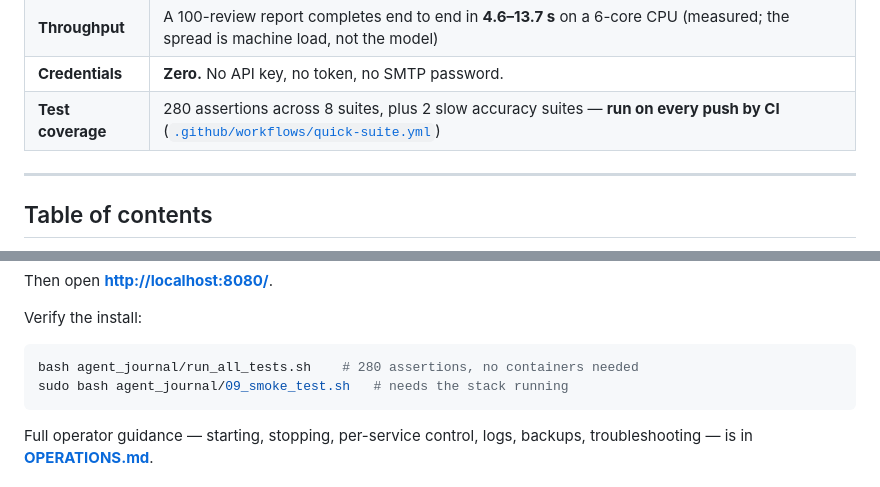
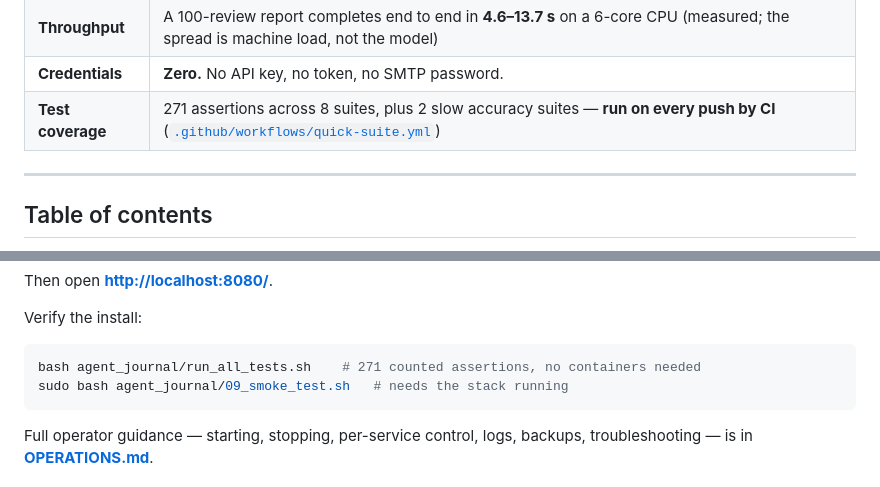
Before and after one commit to jjjardev/pulso_n8n, a Markdown page: README.md, 2 parts joined by grey strips. GitHub-like rendering.

````diff
--- a/README.md
+++ b/README.md
@@ -13,7 +13,7 @@ No external AI service, no API keys, no per-review cost.
 | **Runtime** | 4 Docker containers: n8n **2.40.7 (pinned)**, tagasenti (FastAPI + ONNX Runtime), Gotenberg 8 (PDF), nginx (upload page) |
 | **Throughput** | A 100-review report completes end to end in **4.6–13.7 s** on a 6-core CPU (measured; the spread is machine load, not the model) |
 | **Credentials** | **Zero.** No API key, no token, no SMTP password. |
-| **Test coverage** | 280 assertions across 8 suites, plus 2 slow accuracy suites — **run on every push by CI** ([`.github/workflows/quick-suite.yml`](.github/workflows/quick-suite.yml)) |
+| **Test coverage** | 271 assertions across 8 suites, plus 2 slow accuracy suites — **run on every push by CI** ([`.github/workflows/quick-suite.yml`](.github/workflows/quick-suite.yml)) |
 
 ---
 
@@ -172,7 +172,7 @@ Then open **<http://localhost:8080/>**.
 Verify the install:
 
 ```bash
-bash agent_journal/run_all_tests.sh    # 280 assertions, no containers needed
+bash agent_journal/run_all_tests.sh    # 271 counted assertions, no containers needed
 sudo bash agent_journal/09_smoke_test.sh   # needs the stack running
 ```
 
````
Also changed, not shown: ORCHESTRATION.md (+7 -1 lines), agent_journal/JOURNAL.md (+24 -0 lines).
